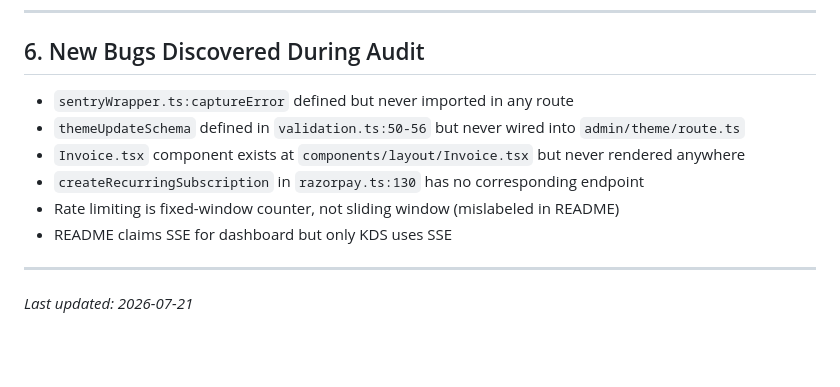
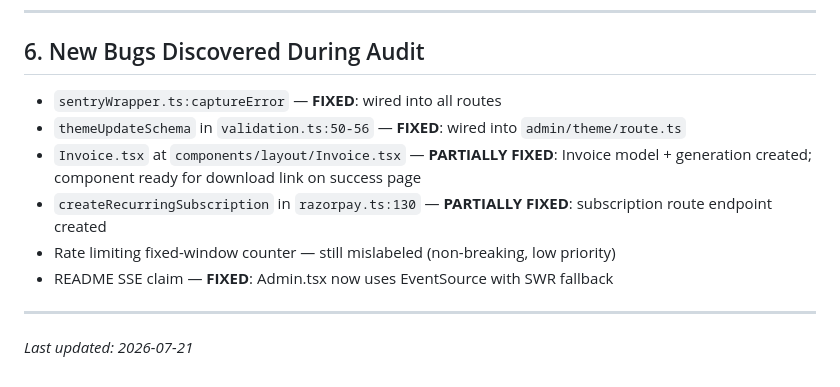
Before and after one commit to HarshDubey23/Resturant, a Markdown page: AUDIT_REPORT.md, the part around one of its changes. Rendered like a GitHub page; blank space fills up the shorter version.

```diff
--- a/AUDIT_REPORT.md
+++ b/AUDIT_REPORT.md
@@ -112,12 +112,12 @@ The build failure at `Collecting page data` was caused by `src/utils/database/co
 
 ## 6. New Bugs Discovered During Audit
 
-- `sentryWrapper.ts:captureError` defined but never imported in any route
-- `themeUpdateSchema` defined in `validation.ts:50-56` but never wired into `admin/theme/route.ts`
-- `Invoice.tsx` component exists at `components/layout/Invoice.tsx` but never rendered anywhere
-- `createRecurringSubscription` in `razorpay.ts:130` has no corresponding endpoint
-- Rate limiting is fixed-window counter, not sliding window (mislabeled in README)
-- README claims SSE for dashboard but only KDS uses SSE
+- `sentryWrapper.ts:captureError` — **FIXED**: wired into all routes
+- `themeUpdateSchema` in `validation.ts:50-56` — **FIXED**: wired into `admin/theme/route.ts`
+- `Invoice.tsx` at `components/layout/Invoice.tsx` — **PARTIALLY FIXED**: Invoice model + generation created; component ready for download link on success page
+- `createRecurringSubscription` in `razorpay.ts:130` — **PARTIALLY FIXED**: subscription route endpoint created
+- Rate limiting fixed-window counter — still mislabeled (non-breaking, low priority)
+- README SSE claim — **FIXED**: Admin.tsx now uses EventSource with SWR fallback
 
 ---
 
```
Also changed, not shown: other parts of AUDIT_REPORT.md (+31 -31 lines).
